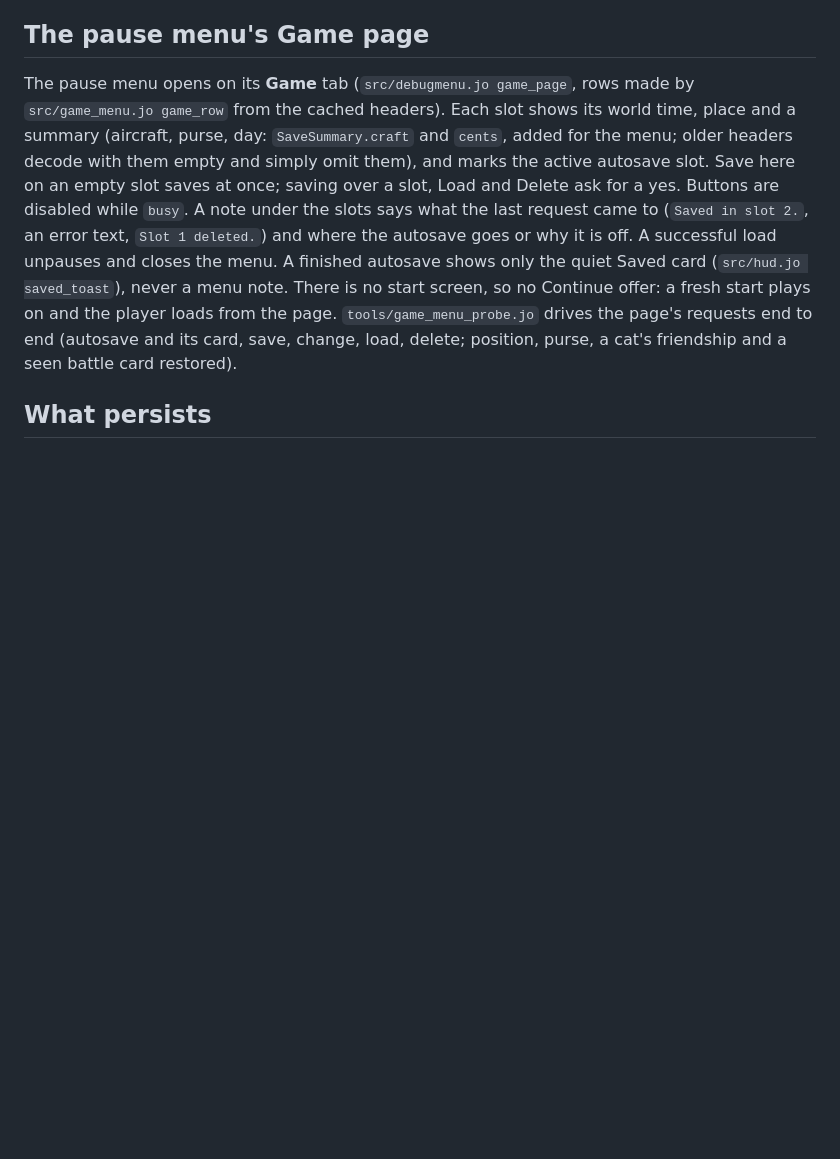
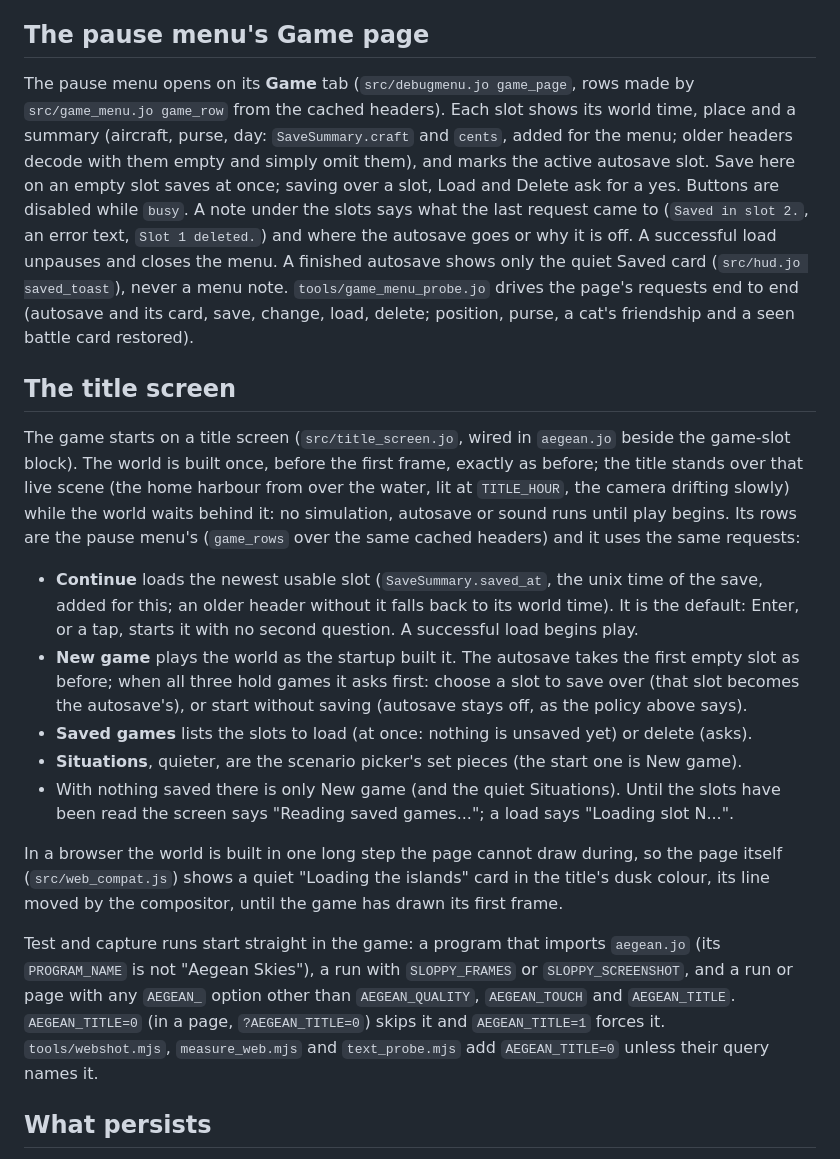
Before and after one commit to david-andrew/aegean-skies, a Markdown page: docs/game-saves.md, the part around the change. Drawn GitHub-style; blank space fills up the shorter version.

```diff
--- a/docs/game-saves.md
+++ b/docs/game-saves.md
@@ -47,10 +47,40 @@ empty slot saves at once; saving over a slot, Load and Delete ask for a yes. But
 while `busy`. A note under the slots says what the last request came to (`Saved in slot 2.`, an
 error text, `Slot 1 deleted.`) and where the autosave goes or why it is off. A successful load
 unpauses and closes the menu. A finished autosave shows only the quiet Saved card
-(`src/hud.jo saved_toast`), never a menu note. There is no start screen, so no Continue offer:
-a fresh start plays on and the player loads from the page. `tools/game_menu_probe.jo` drives the
+(`src/hud.jo saved_toast`), never a menu note. `tools/game_menu_probe.jo` drives the
 page's requests end to end (autosave and its card, save, change, load, delete; position, purse, a
 cat's friendship and a seen battle card restored).
+
+## The title screen
+
+The game starts on a title screen (`src/title_screen.jo`, wired in `aegean.jo` beside the
+game-slot block). The world is built once, before the first frame, exactly as before; the title
+stands over that live scene (the home harbour from over the water, lit at `TITLE_HOUR`, the camera
+drifting slowly) while the world waits behind it: no simulation, autosave or sound runs until play
+begins. Its rows are the pause menu's (`game_rows` over the same cached headers) and it uses the
+same requests:
+
+- **Continue** loads the newest usable slot (`SaveSummary.saved_at`, the unix time of the save,
+  added for this; an older header without it falls back to its world time). It is the default:
+  Enter, or a tap, starts it with no second question. A successful load begins play.
+- **New game** plays the world as the startup built it. The autosave takes the first empty slot as
+  before; when all three hold games it asks first: choose a slot to save over (that slot becomes
+  the autosave's), or start without saving (autosave stays off, as the policy above says).
+- **Saved games** lists the slots to load (at once: nothing is unsaved yet) or delete (asks).
+- **Situations**, quieter, are the scenario picker's set pieces (the start one is New game).
+- With nothing saved there is only New game (and the quiet Situations). Until the slots have been
+  read the screen says "Reading saved games..."; a load says "Loading slot N...".
+
+In a browser the world is built in one long step the page cannot draw during, so the page itself
+(`src/web_compat.js`) shows a quiet "Loading the islands" card in the title's dusk colour, its
+line moved by the compositor, until the game has drawn its first frame.
+
+Test and capture runs start straight in the game: a program that imports `aegean.jo` (its
+`PROGRAM_NAME` is not "Aegean Skies"), a run with `SLOPPY_FRAMES` or `SLOPPY_SCREENSHOT`, and a run
+or page with any `AEGEAN_` option other than `AEGEAN_QUALITY`, `AEGEAN_TOUCH` and `AEGEAN_TITLE`.
+`AEGEAN_TITLE=0` (in a page, `?AEGEAN_TITLE=0`) skips it and `AEGEAN_TITLE=1` forces it.
+`tools/webshot.mjs`, `measure_web.mjs` and `text_probe.mjs` add `AEGEAN_TITLE=0` unless their
+query names it.
 
 ## What persists
 
```
Also changed, not shown: docs/glossary/README.md (+16 -0 lines), docs/glossary/img/title-screen.png (added).
